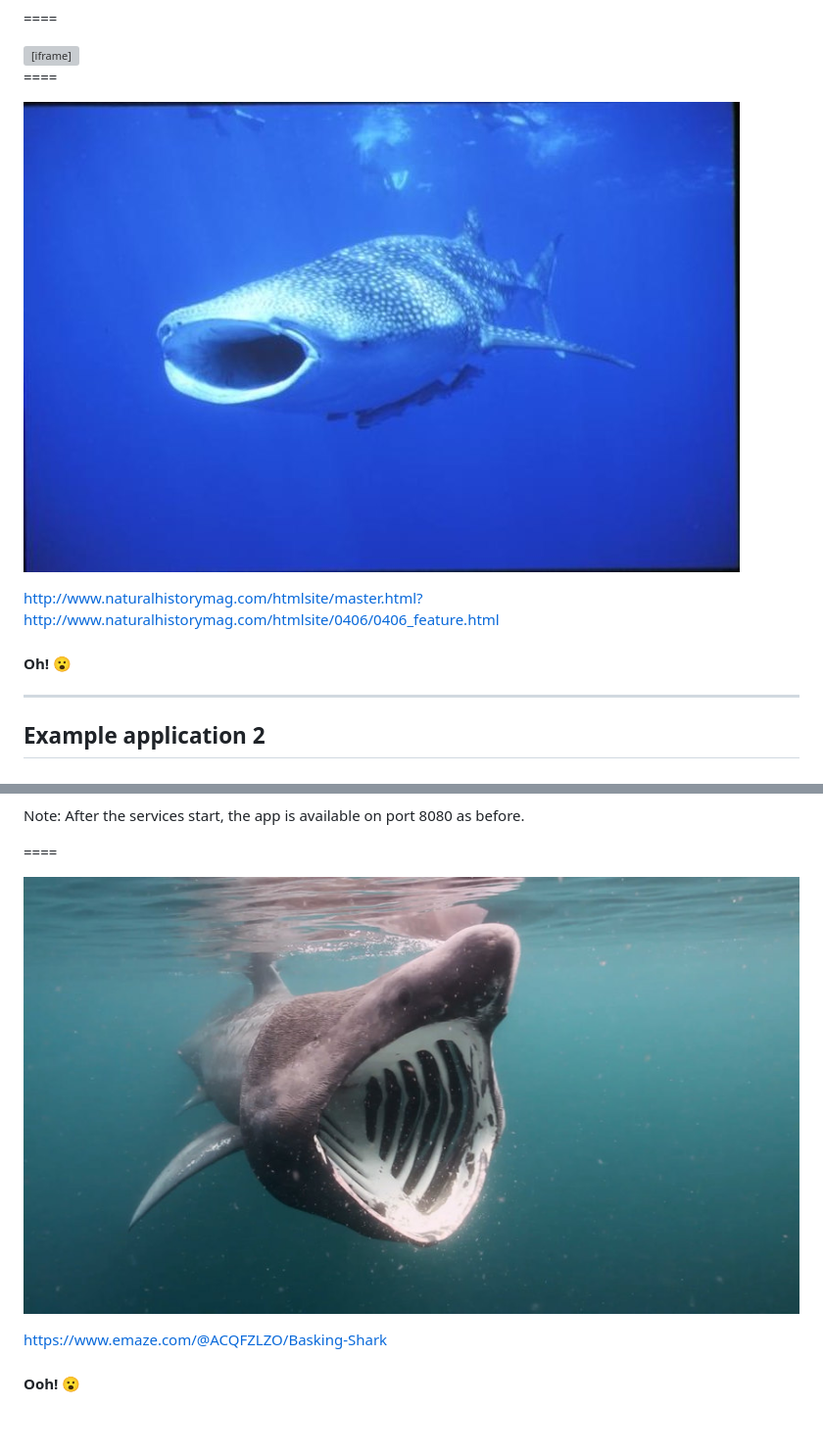
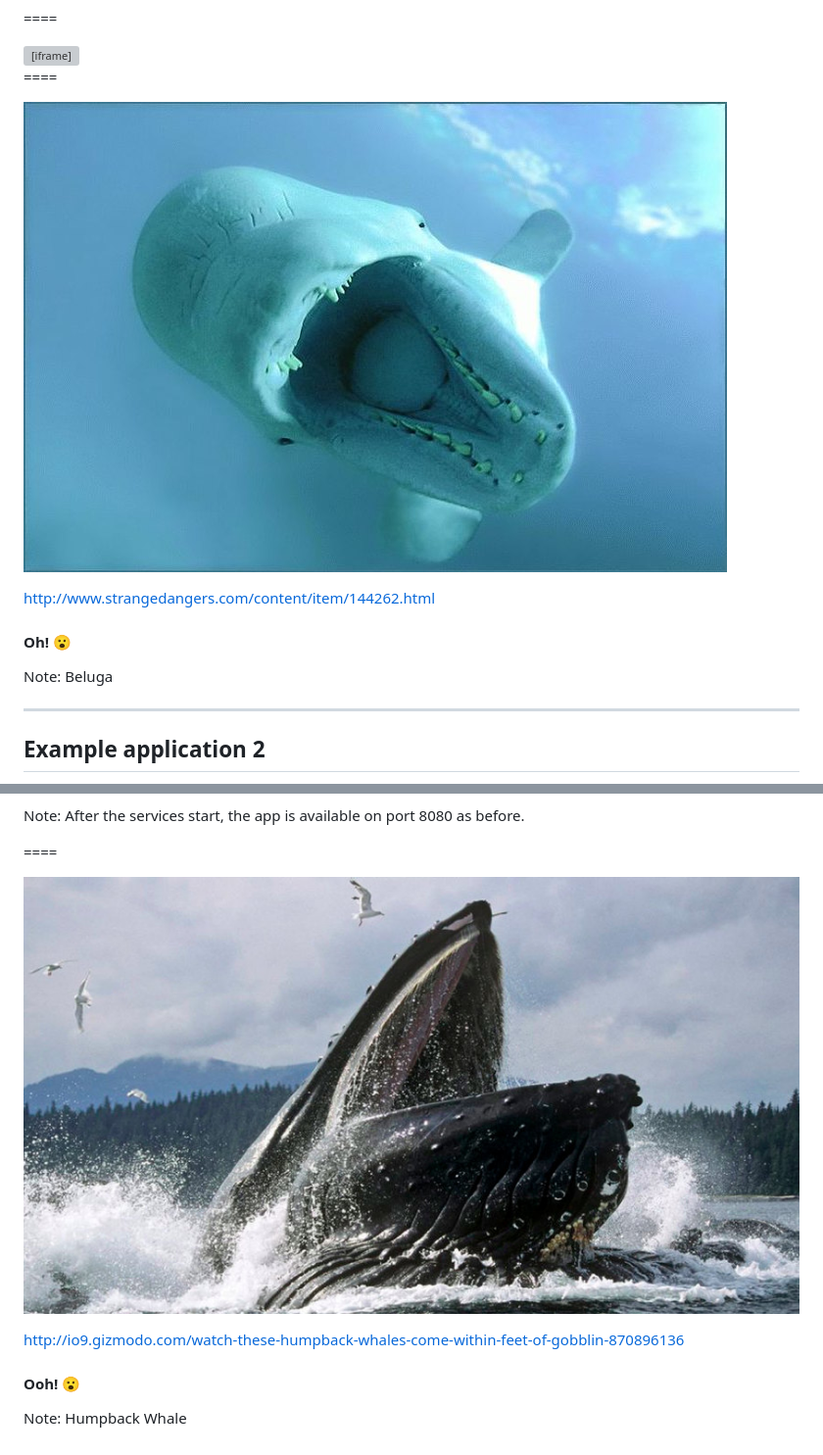
Before and after one commit to paulodiovani/slides-docker-for-lazy-people, a Markdown page: content.md, 2 parts joined by grey strips. Shown: that part at 98% size. GitHub-like rendering; pictures changed too: img/oh-humpback-whale.jpg (added), img/whale-oh.jpg (deleted); grey boxes are pictures that could not be loaded.

Commit message:
Rename whales and add name

```diff
--- a/content.md
+++ b/content.md
@@ -582,11 +582,14 @@ services:
 
 ====
 
-![oh](img/whale-oh.jpg)
+![beluga](img/oh-beluga.jpg)
 
-http://www.naturalhistorymag.com/htmlsite/master.html?http://www.naturalhistorymag.com/htmlsite/0406/0406_feature.html <!-- .element: class="credits" -->
+http://www.strangedangers.com/content/item/144262.html <!-- .element: class="credits" -->
 
 #### <b class="lowercase">Oh! 😮</b>
+
+Note:
+Beluga
 
 ----
 
@@ -761,8 +770,11 @@ on port 8080 as before.
 
 ====
 
-![ooh](img/whale-oh4.jpg)
+![humpback-whale](img/oh-humpback-whale.jpg)
 
-https://www.emaze.com/@ACQFZLZO/Basking-Shark <!-- .element: class="credits" -->
+http://io9.gizmodo.com/watch-these-humpback-whales-come-within-feet-of-gobblin-870896136 <!-- .element: class="credits" -->
 
 #### <b class="lowercase" style="font-size:1.6em">Ooh! 😮</b>
+
+Note:
+Humpback Whale
```
Also changed, not shown: other parts of content.md (+9 -3 lines), img/oh-basking-shark.jpg (renamed from img/whale-oh4.jpg), img/oh-beluga.jpg (renamed from img/whale-oh3.jpg), img/oh-whale-shark.jpg (renamed from img/whale-oh2.jpg).
